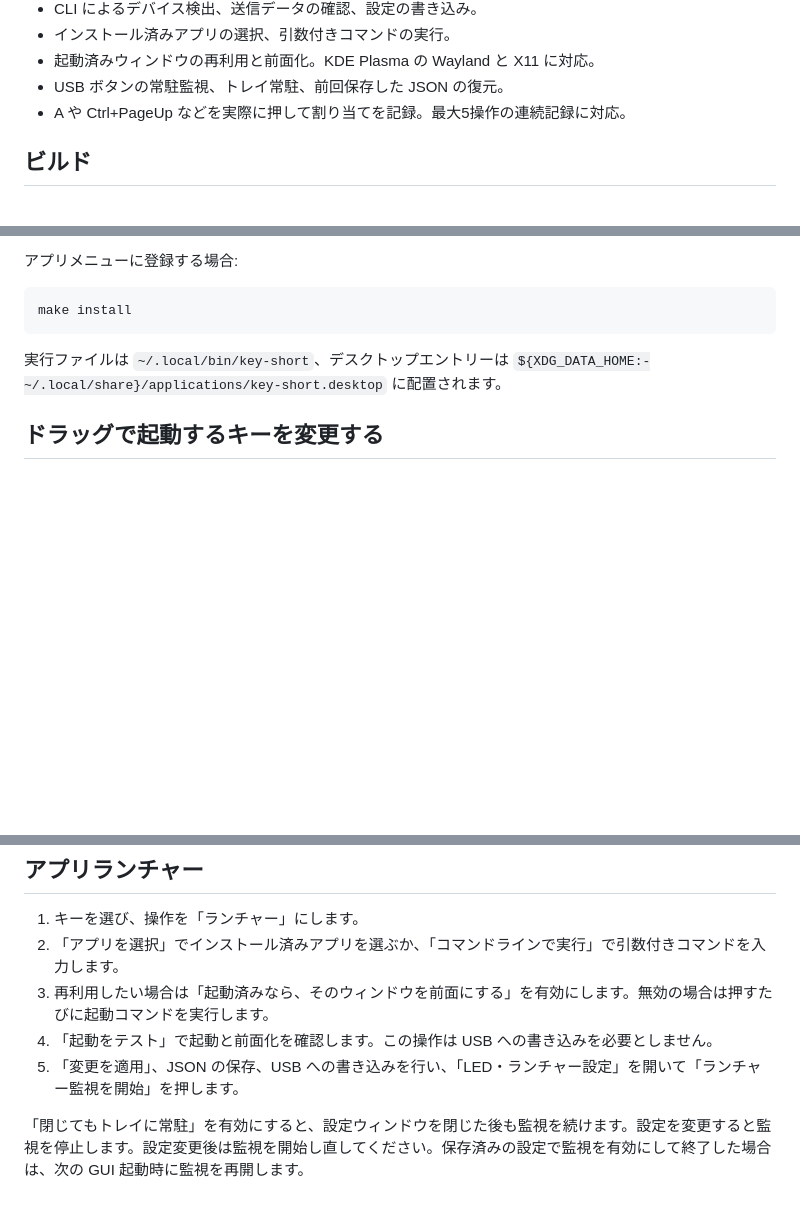
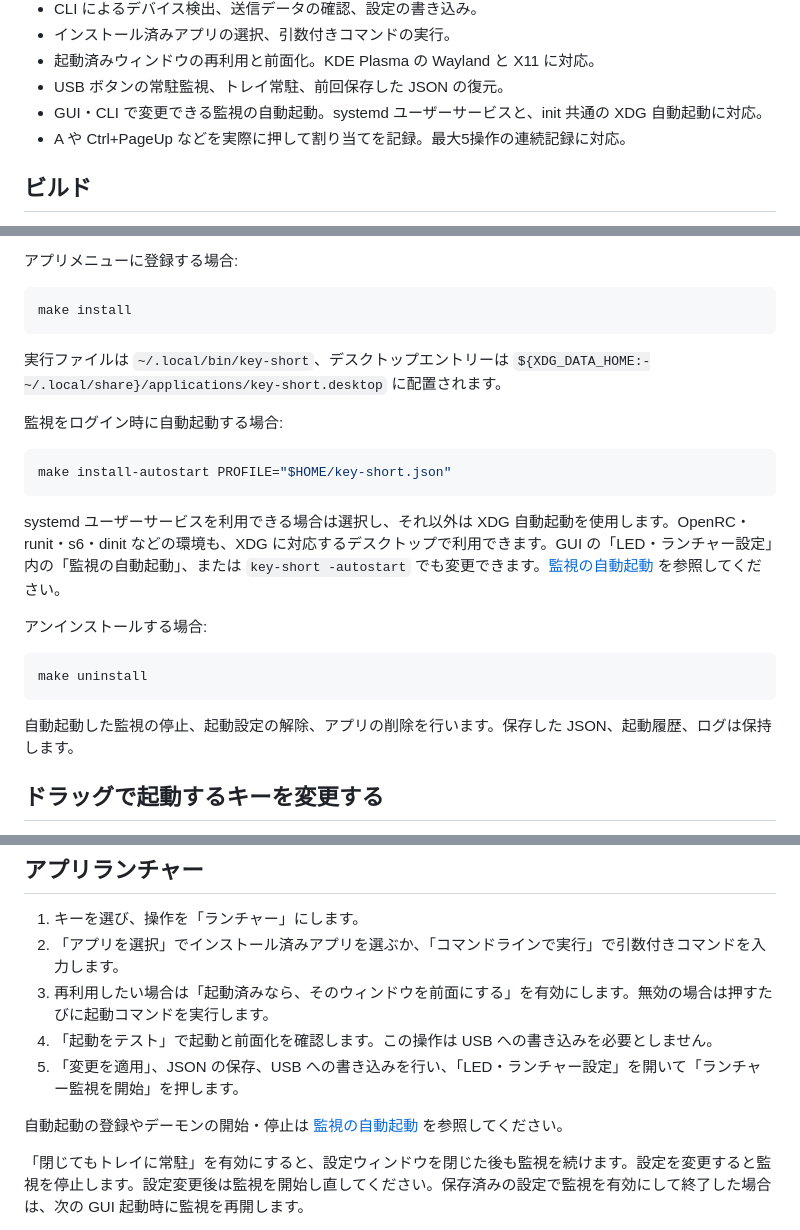
Before and after one commit to haturatu/key-short, a Markdown page: README.md, 3 parts joined by grey strips. Drawn GitHub-style; blank space fills up the shorter version.

Commit message:
chore: document autostart backends and safe uninstall

````diff
--- a/README.md
+++ b/README.md
@@ -20,6 +20,7 @@ USB ID `1189:8890` の MINI KeyBoard を設定するデスクトップアプリ
 - インストール済みアプリの選択、引数付きコマンドの実行。
 - 起動済みウィンドウの再利用と前面化。KDE Plasma の Wayland と X11 に対応。
 - USB ボタンの常駐監視、トレイ常駐、前回保存した JSON の復元。
+- GUI・CLI で変更できる監視の自動起動。systemd ユーザーサービスと、init 共通の XDG 自動起動に対応。
 - A や Ctrl+PageUp などを実際に押して割り当てを記録。最大5操作の連続記録に対応。
 
 ## ビルド
@@ -85,6 +86,22 @@ make install
 
 実行ファイルは `~/.local/bin/key-short`、デスクトップエントリーは `${XDG_DATA_HOME:-~/.local/share}/applications/key-short.desktop` に配置されます。
 
+監視をログイン時に自動起動する場合:
+
+```sh
+make install-autostart PROFILE="$HOME/key-short.json"
+```
+
+systemd ユーザーサービスを利用できる場合は選択し、それ以外は XDG 自動起動を使用します。OpenRC・runit・s6・dinit などの環境も、XDG に対応するデスクトップで利用できます。GUI の「LED・ランチャー設定」内の「監視の自動起動」、または `key-short -autostart` でも変更できます。[監視の自動起動](docs/autostart.md) を参照してください。
+
+アンインストールする場合:
+
+```sh
+make uninstall
+```
+
+自動起動した監視の停止、起動設定の解除、アプリの削除を行います。保存した JSON、起動履歴、ログは保持します。
+
 ## ドラッグで起動するキーを変更する
 
 表示中のレイヤーで、割り当てのあるキーやノブを移動先へドラッグします。アプリの起動設定は、引数やウィンドウの再利用オプションも含めて移動します。キーボード、メディア、マウスの割り当ても同じ操作で移動できます。
@@ -116,6 +133,8 @@ make install
 3. 再利用したい場合は「起動済みなら、そのウィンドウを前面にする」を有効にします。無効の場合は押すたびに起動コマンドを実行します。
 4. 「起動をテスト」で起動と前面化を確認します。この操作は USB への書き込みを必要としません。
 5. 「変更を適用」、JSON の保存、USB への書き込みを行い、「LED・ランチャー設定」を開いて「ランチャー監視を開始」を押します。
+
+自動起動の登録やデーモンの開始・停止は [監視の自動起動](docs/autostart.md) を参照してください。
 
 「閉じてもトレイに常駐」を有効にすると、設定ウィンドウを閉じた後も監視を続けます。設定を変更すると監視を停止します。設定変更後は監視を開始し直してください。保存済みの設定で監視を有効にして終了した場合は、次の GUI 起動時に監視を再開します。
 
````
Also changed, not shown: docs/autostart.md (added, +133 -0 lines), docs/launcher.md (+4 -0 lines), docs/autostart-settings.png (added).
